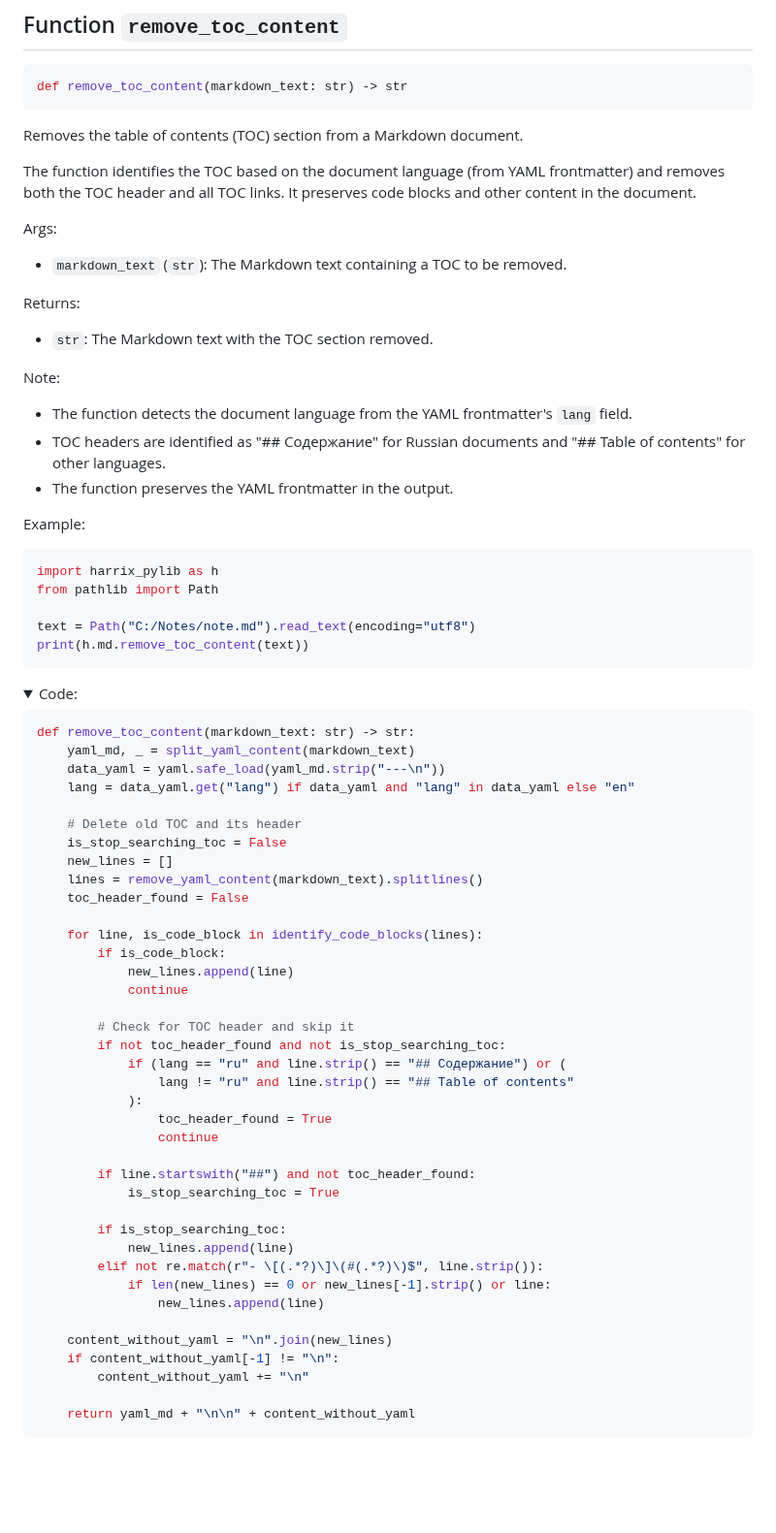
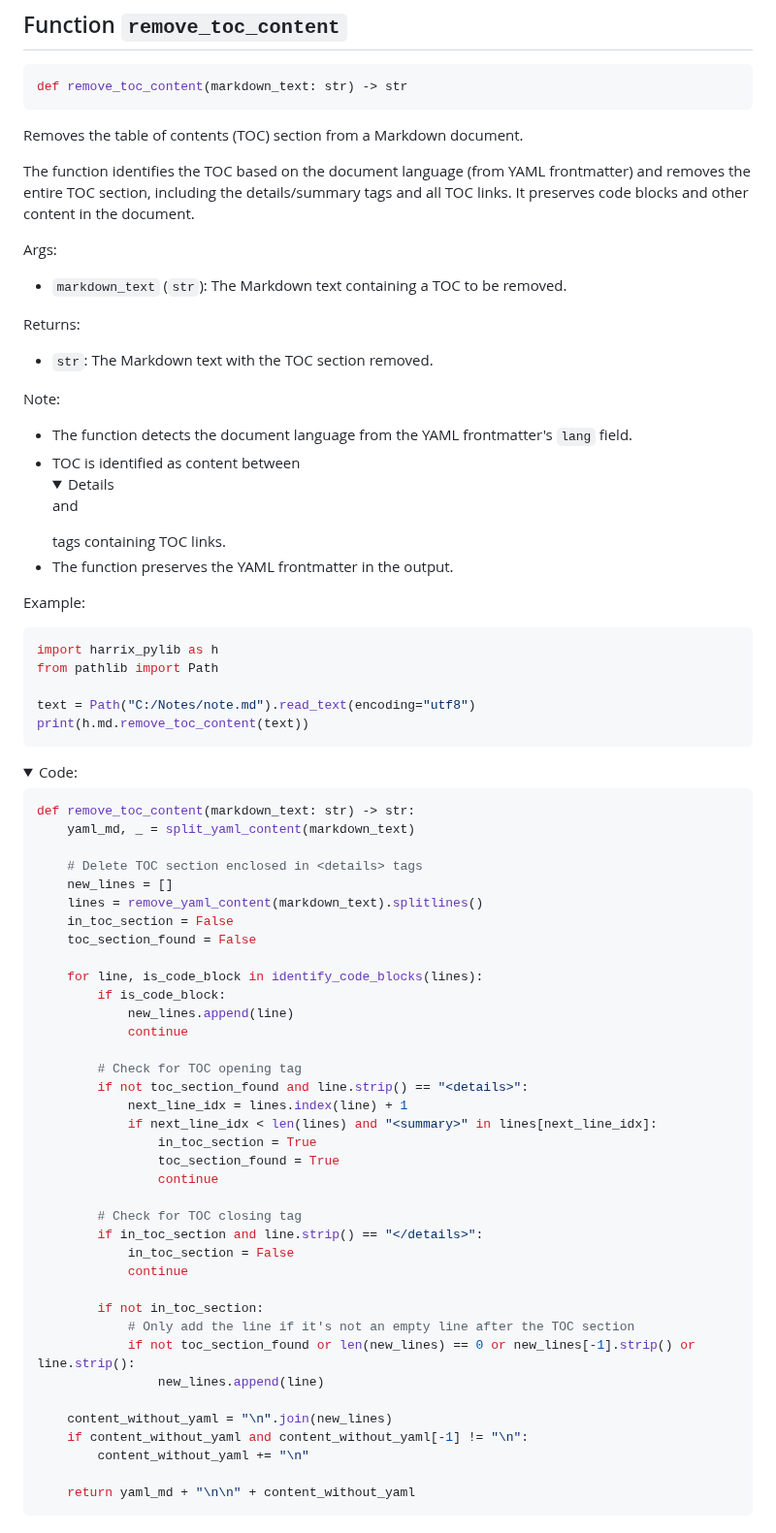
Before and after one commit to Harrix/harrix-pylib, a Markdown page: docs/funcs_md.md, the part around one of its changes. Shown at 97% size. Rendered like a GitHub page; folded sections open; blank space fills up the shorter version.

Commit message:
📚 Docs. Fix code of funcs generate_toc_with_links_content, remove_toc_content

````diff
--- a/docs/funcs_md.md
+++ b/docs/funcs_md.md
@@ -1804,8 +1804,8 @@ def remove_toc_content(markdown_text: str) -> str
 Removes the table of contents (TOC) section from a Markdown document.
 
 The function identifies the TOC based on the document language (from YAML frontmatter)
-and removes both the TOC header and all TOC links. It preserves code blocks and
-other content in the document.
+and removes the entire TOC section, including the details/summary tags and all TOC links.
+It preserves code blocks and other content in the document.
 
 Args:
 
@@ -1818,8 +1818,7 @@ Returns:
 Note:
 
 - The function detects the document language from the YAML frontmatter's `lang` field.
-- TOC headers are identified as "## Содержание" for Russian documents and "## Table of contents"
-  for other languages.
+- TOC is identified as content between <details> and </details> tags containing TOC links.
 - The function preserves the YAML frontmatter in the output.
 
 Example:
@@ -1838,39 +1837,38 @@ print(h.md.remove_toc_content(text))
 ```python
 def remove_toc_content(markdown_text: str) -> str:
     yaml_md, _ = split_yaml_content(markdown_text)
-    data_yaml = yaml.safe_load(yaml_md.strip("---\n"))
-    lang = data_yaml.get("lang") if data_yaml and "lang" in data_yaml else "en"
-
-    # Delete old TOC and its header
-    is_stop_searching_toc = False
+
+    # Delete TOC section enclosed in <details> tags
     new_lines = []
     lines = remove_yaml_content(markdown_text).splitlines()
-    toc_header_found = False
+    in_toc_section = False
+    toc_section_found = False
 
     for line, is_code_block in identify_code_blocks(lines):
         if is_code_block:
             new_lines.append(line)
             continue
 
-        # Check for TOC header and skip it
-        if not toc_header_found and not is_stop_searching_toc:
-            if (lang == "ru" and line.strip() == "## Содержание") or (
-                lang != "ru" and line.strip() == "## Table of contents"
-            ):
-                toc_header_found = True
+        # Check for TOC opening tag
+        if not toc_section_found and line.strip() == "<details>":
+            next_line_idx = lines.index(line) + 1
+            if next_line_idx < len(lines) and "<summary>" in lines[next_line_idx]:
+                in_toc_section = True
+                toc_section_found = True
                 continue
 
-        if line.startswith("##") and not toc_header_found:
-            is_stop_searching_toc = True
-
-        if is_stop_searching_toc:
-            new_lines.append(line)
-        elif not re.match(r"- \[(.*?)\]\(#(.*?)\)$", line.strip()):
-            if len(new_lines) == 0 or new_lines[-1].strip() or line:
+        # Check for TOC closing tag
+        if in_toc_section and line.strip() == "</details>":
+            in_toc_section = False
+            continue
+
+        if not in_toc_section:
+            # Only add the line if it's not an empty line after the TOC section
+            if not toc_section_found or len(new_lines) == 0 or new_lines[-1].strip() or line.strip():
                 new_lines.append(line)
 
     content_without_yaml = "\n".join(new_lines)
-    if content_without_yaml[-1] != "\n":
+    if content_without_yaml and content_without_yaml[-1] != "\n":
         content_without_yaml += "\n"
 
     return yaml_md + "\n\n" + content_without_yaml
````
Also changed, not shown: other parts of docs/funcs_md.md (+6 -6 lines).
